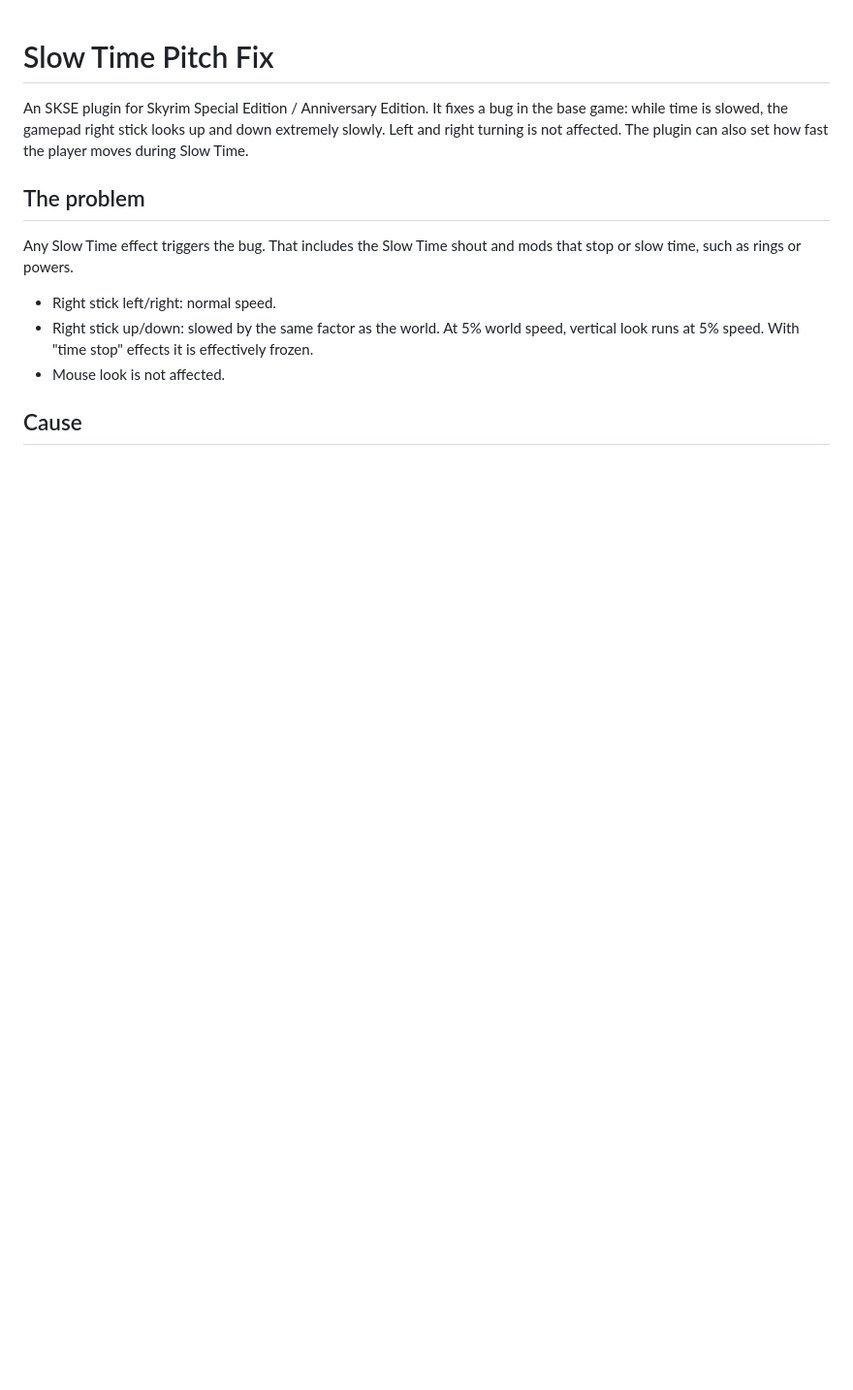
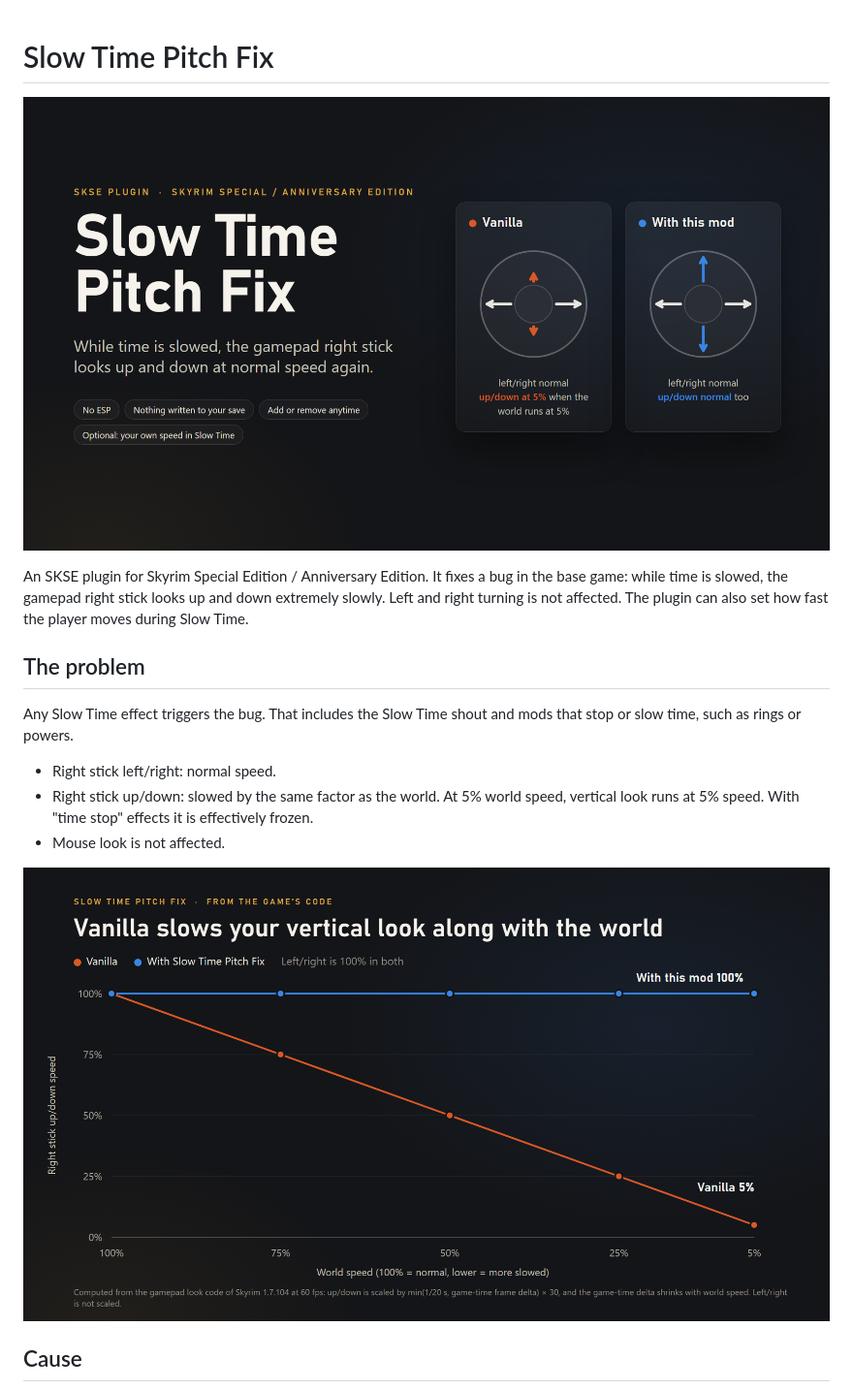
Before and after one commit to quoteproxy/SlowTimePitchFix, a Markdown page: README.md, the part around one of its changes. Shown at 97% size. Drawn GitHub-style; pictures changed too: docs/images/hero.png (added), docs/images/speed.png (added); blank space fills up the shorter version.

Commit message:
Add images to README

```diff
--- a/README.md
+++ b/README.md
@@ -1,4 +1,6 @@
 # Slow Time Pitch Fix
+
+![Slow Time Pitch Fix: in vanilla, while the world runs at 5%, the gamepad right stick looks up and down at 5% speed; with this plugin up/down is at normal speed, like left/right](docs/images/hero.png)
 
 An SKSE plugin for Skyrim Special Edition / Anniversary Edition. It fixes a bug in the base game: while time is slowed, the gamepad right stick looks up and down extremely slowly. Left and right turning is not affected. The plugin can also set how fast the player moves during Slow Time.
 
@@ -10,4 +12,6 @@ Any Slow Time effect triggers the bug. That includes the Slow Time shout and mod
 - Right stick up/down: slowed by the same factor as the world. At 5% world speed, vertical look runs at 5% speed. With "time stop" effects it is effectively frozen.
 - Mouse look is not affected.
 
+![Chart: as world speed drops from 100% to 5%, vanilla right stick up/down speed drops with it to 5%; with this plugin it stays at 100%](docs/images/speed.png)
+
 ## Cause
```
Also changed, not shown: other parts of README.md (+4 -0 lines), docs/images/how.png (added), docs/images/player_speed.png (added).
